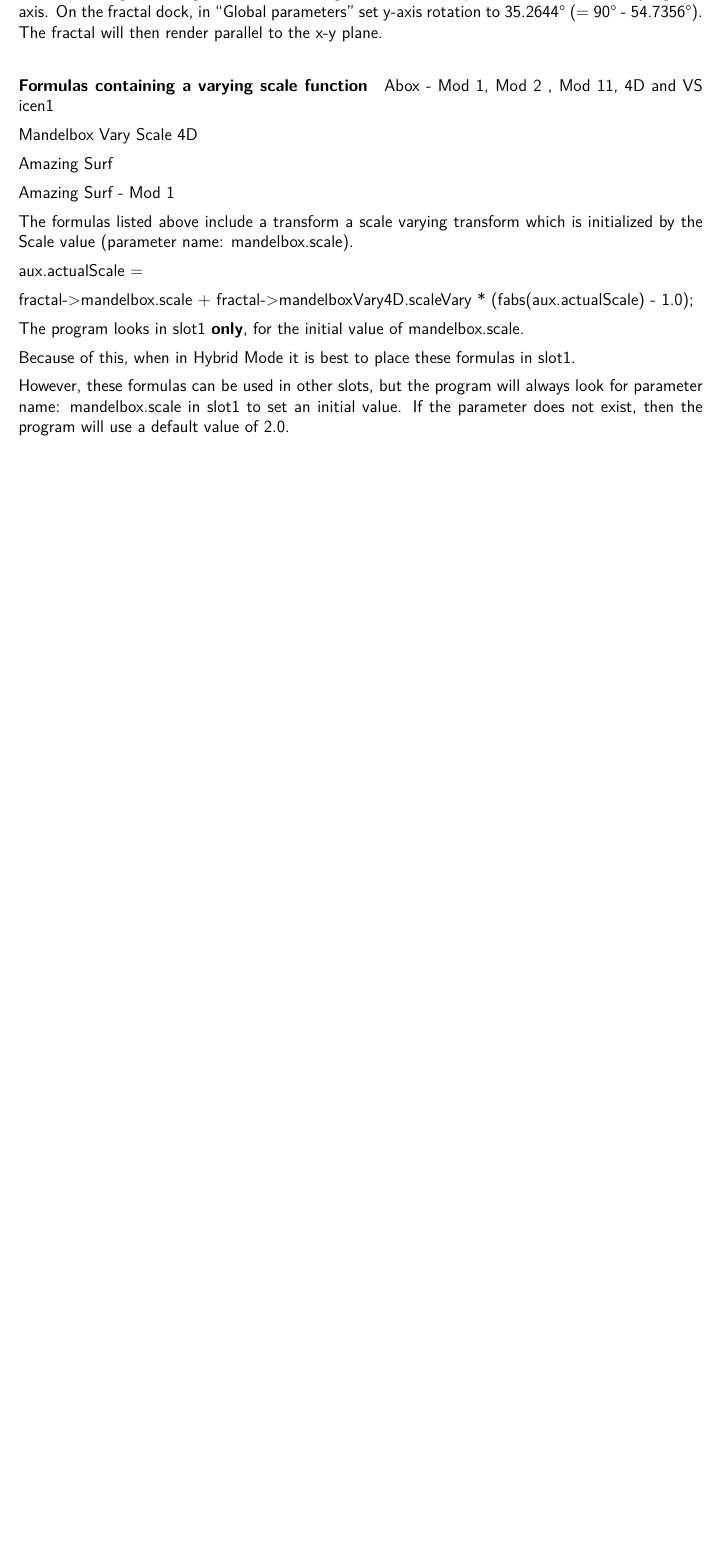
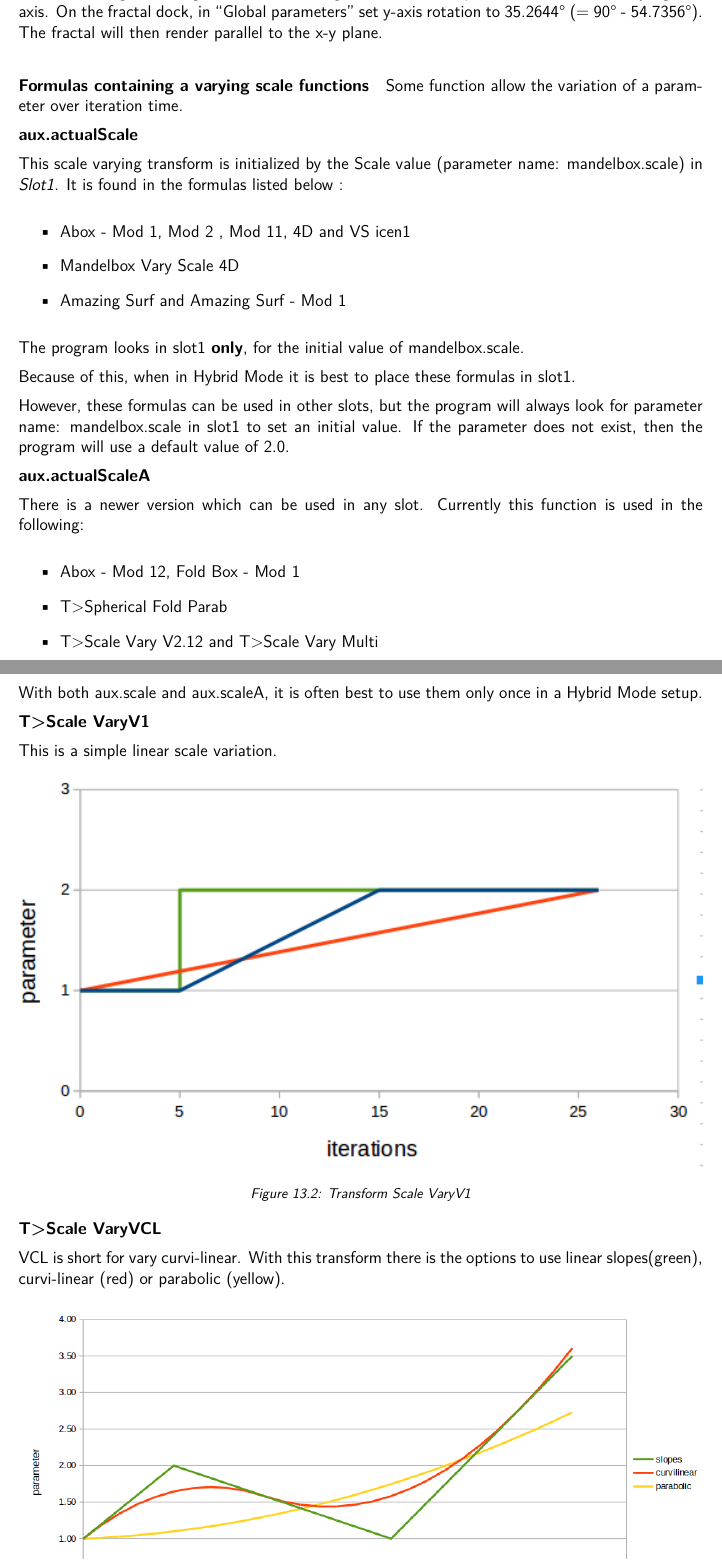
Before and after one commit to buddhi1980/mandelbulber_doc, a LaTeX document (handbook.tex, which reads mandelbulber2/manual/chapters/miscellaneous.tex): part of page 57 of 70 before the commit and two parts of pages 57 and 58 of 71 after it, the two joined at a grey line, cut so that both start at the same text, the shorter picture padded with empty space. Compiled offline with pdfLaTeX.

Commit message:
Updating variable scale

```diff
--- a/mandelbulber2/manual/chapters/miscellaneous.tex
+++ b/mandelbulber2/manual/chapters/miscellaneous.tex
@@ -97,25 +97,48 @@ standard x,y,z global axis. On the fractal dock, in ``Global parameters'' set
 y-axis rotation to 35.2644° (= 90° - 54.7356°). The fractal will then render
 parallel to the x-y plane.
 
-\paragraph{Formulas containing a varying scale function}
+\paragraph{Formulas containing a varying scale functions}
+
+Some function allow the variation of a parameter over iteration time.
 
 
-Abox - Mod 1, Mod 2 , Mod 11, 4D and  VS icen1
+\textbf{aux.actualScale}
 
-Mandelbox Vary Scale 4D
+This scale varying transform is initialized by the Scale value (parameter name: mandelbox.scale) in \emph{Slot1}. It is found in the formulas listed below :
 
-Amazing Surf
-
-Amazing Surf - Mod 1
-
-The  formulas listed above include a transform a scale varying transform which is initialized by the Scale value (parameter name: mandelbox.scale).
-
-aux.actualScale =
-
-fractal->mandelbox.scale + fractal->mandelboxVary4D.scaleVary * (fabs(aux.actualScale) - 1.0);
+\begin{itemize}
+	\item Abox - Mod 1, Mod 2 , Mod 11, 4D and  VS icen1
+	\item Mandelbox Vary Scale 4D
+	\item Amazing Surf  and Amazing Surf - Mod 1
+\end{itemize}
 
 The program looks  in slot1 \textbf{only}, for the initial value of  mandelbox.scale.
 
 Because of this, when in Hybrid Mode it is best to place these formulas in slot1.
 
 However, these formulas can be used in other slots, but the program will always look for parameter name: mandelbox.scale  in slot1 to set an initial value. If the parameter does not exist, then the program will use a default value of 2.0.
+
+
+\textbf{aux.actualScaleA}
+
+There is a newer version which can be used in any slot. Currently this function is used in  the following:
+
+\begin{itemize}
+	\item Abox - Mod 12, Fold Box - Mod 1
+	\item T>Spherical Fold Parab
+	\item T>Scale Vary V2.12 and T>Scale Vary Multi
+	\end{itemize}
+
+With both aux.scale and aux.scaleA, it is often best to use them only once in a Hybrid Mode setup.
+
+\textbf{T>Scale VaryV1}
+
+This is a simple linear scale variation.
+
+\simpleImageWithCaptionFullWidth{img/manual/media/scale_varyV1.png}
+{Transform Scale VaryV1}
+{scale_varyV1}
+
+\textbf{T>Scale VaryVCL}
+
+VCL is short for vary curvi-linear. With this transform there is the options to use linear slopes(green), curvi-linear (red) or parabolic (yellow).
```
Also changed, not shown: img/manual/media/scale_varyV1.png (added), img/manual/media/scale_vary_VCL.png (added), mandelbulber2/manual/chapters/miscellaneous.tex (4 more changed lines).
